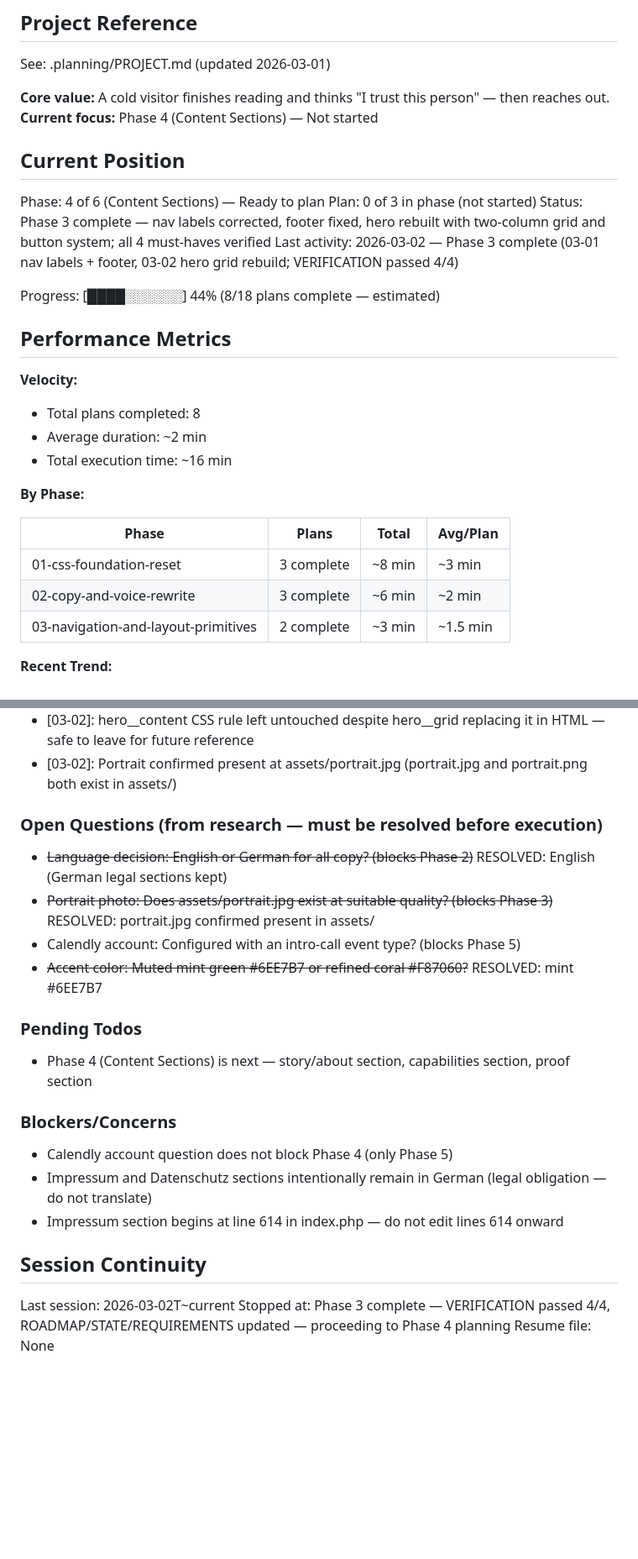
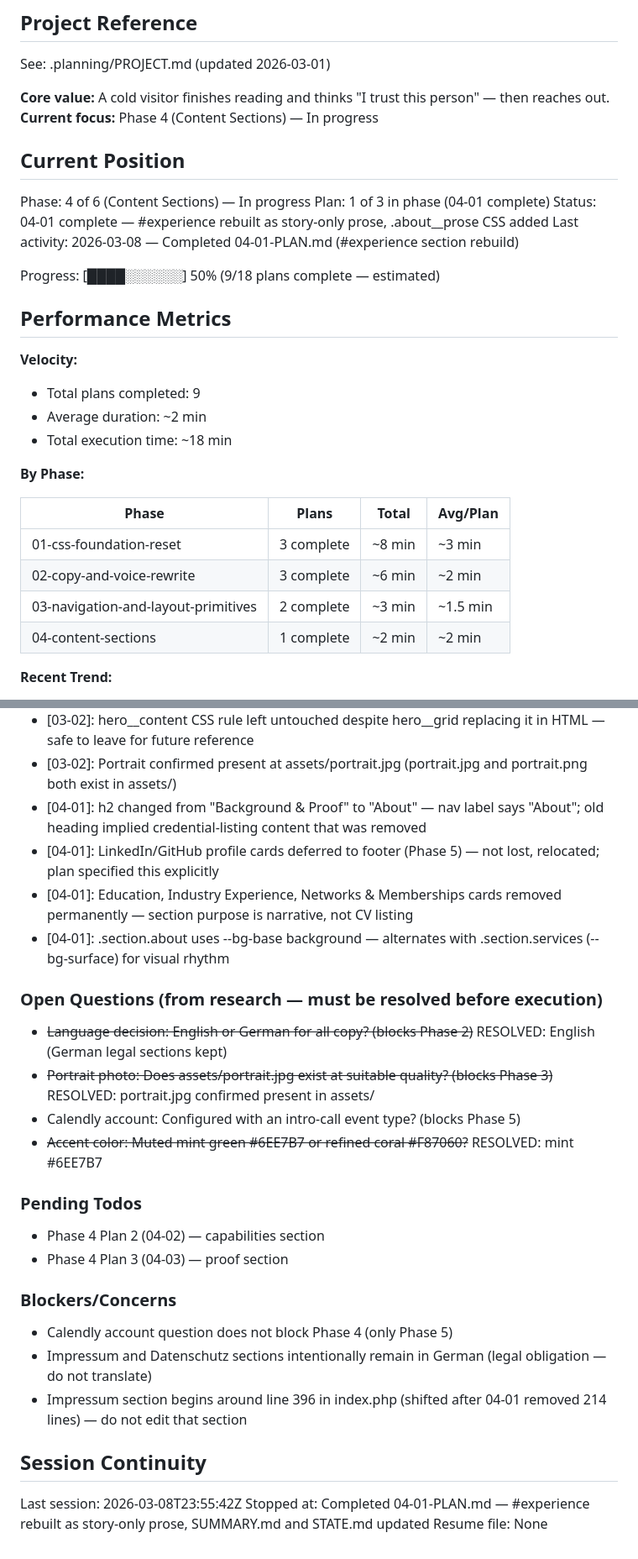
Before and after one commit to Amerigo2020/Website, a Markdown page: .planning/STATE.md, 2 parts joined by grey strips. Shown at 84% size. GitHub-like rendering; blank space fills up the shorter version.

Commit message:
docs(04-01): complete story-only about section plan
Tasks completed: 2/2
- Task 1: Replace #experience section in index.php with story-only prose
- Task 2: Add story section CSS to app.css

SUMMARY: .planning/phases/04-content-sections/04-01-SUMMARY.md

```diff
--- a/.planning/STATE.md
+++ b/.planning/STATE.md
@@ -5,23 +5,23 @@
 See: .planning/PROJECT.md (updated 2026-03-01)
 
 **Core value:** A cold visitor finishes reading and thinks "I trust this person" — then reaches out.
-**Current focus:** Phase 4 (Content Sections) — Not started
+**Current focus:** Phase 4 (Content Sections) — In progress
 
 ## Current Position
 
-Phase: 4 of 6 (Content Sections) — Ready to plan
-Plan: 0 of 3 in phase (not started)
-Status: Phase 3 complete — nav labels corrected, footer fixed, hero rebuilt with two-column grid and button system; all 4 must-haves verified
-Last activity: 2026-03-02 — Phase 3 complete (03-01 nav labels + footer, 03-02 hero grid rebuild; VERIFICATION passed 4/4)
+Phase: 4 of 6 (Content Sections) — In progress
+Plan: 1 of 3 in phase (04-01 complete)
+Status: 04-01 complete — #experience rebuilt as story-only prose, .about__prose CSS added
+Last activity: 2026-03-08 — Completed 04-01-PLAN.md (#experience section rebuild)
 
-Progress: [████░░░░░░] 44% (8/18 plans complete — estimated)
+Progress: [████░░░░░░] 50% (9/18 plans complete — estimated)
 
 ## Performance Metrics
 
 **Velocity:**
-- Total plans completed: 8
+- Total plans completed: 9
 - Average duration: ~2 min
-- Total execution time: ~16 min
+- Total execution time: ~18 min
 
 **By Phase:**
 
@@ -30,6 +30,7 @@ Progress: [████░░░░░░] 44% (8/18 plans complete — estimate
 | 01-css-foundation-reset | 3 complete | ~8 min | ~3 min |
 | 02-copy-and-voice-rewrite | 3 complete | ~6 min | ~2 min |
 | 03-navigation-and-layout-primitives | 2 complete | ~3 min | ~1.5 min |
+| 04-content-sections | 1 complete | ~2 min | ~2 min |
 
 **Recent Trend:**
 - Last 5 plans: ~2 min
@@ -79,6 +80,10 @@ Recent decisions affecting current work:
 - [03-02]: Portrait uses loading=eager — above fold at 1280px; lazy loading would defer a visible LCP asset
 - [03-02]: hero__content CSS rule left untouched despite hero__grid replacing it in HTML — safe to leave for future reference
 - [03-02]: Portrait confirmed present at assets/portrait.jpg (portrait.jpg and portrait.png both exist in assets/)
+- [04-01]: h2 changed from "Background & Proof" to "About" — nav label says "About"; old heading implied credential-listing content that was removed
+- [04-01]: LinkedIn/GitHub profile cards deferred to footer (Phase 5) — not lost, relocated; plan specified this explicitly
+- [04-01]: Education, Industry Experience, Networks & Memberships cards removed permanently — section purpose is narrative, not CV listing
+- [04-01]: .section.about uses --bg-base background — alternates with .section.services (--bg-surface) for visual rhythm
 
 ### Open Questions (from research — must be resolved before execution)
 
@@ -89,16 +94,17 @@ Recent decisions affecting current work:
 
 ### Pending Todos
 
-- Phase 4 (Content Sections) is next — story/about section, capabilities section, proof section
+- Phase 4 Plan 2 (04-02) — capabilities section
+- Phase 4 Plan 3 (04-03) — proof section
 
 ### Blockers/Concerns
 
 - Calendly account question does not block Phase 4 (only Phase 5)
 - Impressum and Datenschutz sections intentionally remain in German (legal obligation — do not translate)
-- Impressum section begins at line 614 in index.php — do not edit lines 614 onward
+- Impressum section begins around line 396 in index.php (shifted after 04-01 removed 214 lines) — do not edit that section
 
 ## Session Continuity
 
-Last session: 2026-03-02T~current
-Stopped at: Phase 3 complete — VERIFICATION passed 4/4, ROADMAP/STATE/REQUIREMENTS updated — proceeding to Phase 4 planning
+Last session: 2026-03-08T23:55:42Z
+Stopped at: Completed 04-01-PLAN.md — #experience rebuilt as story-only prose, SUMMARY.md and STATE.md updated
 Resume file: None
```
Also changed, not shown: 1 other file.
